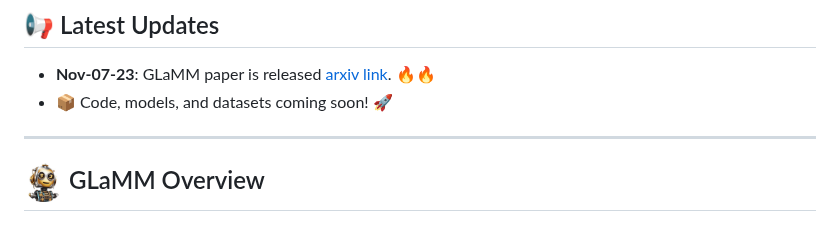
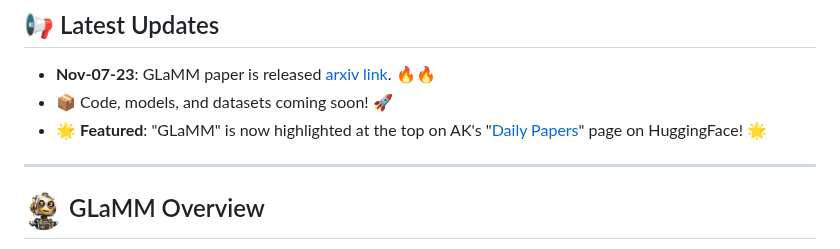
Before and after one commit to mbzuai-oryx/groundingLMM, a Markdown page: README.md, the part around the change. Rendered like a GitHub page.

```diff
--- a/README.md
+++ b/README.md
@@ -18,6 +18,7 @@
 ## 📢 Latest Updates
 - **Nov-07-23**: GLaMM paper is released [arxiv link](https://arxiv.org/abs/2311.03356). 🔥🔥
 - 📦 Code, models, and datasets coming soon! 🚀
+- 🌟 **Featured**: "GLaMM" is now highlighted at the top on AK's "[Daily Papers](https://huggingface.co/papers)" page on HuggingFace! 🌟
 
 ---
 
```
